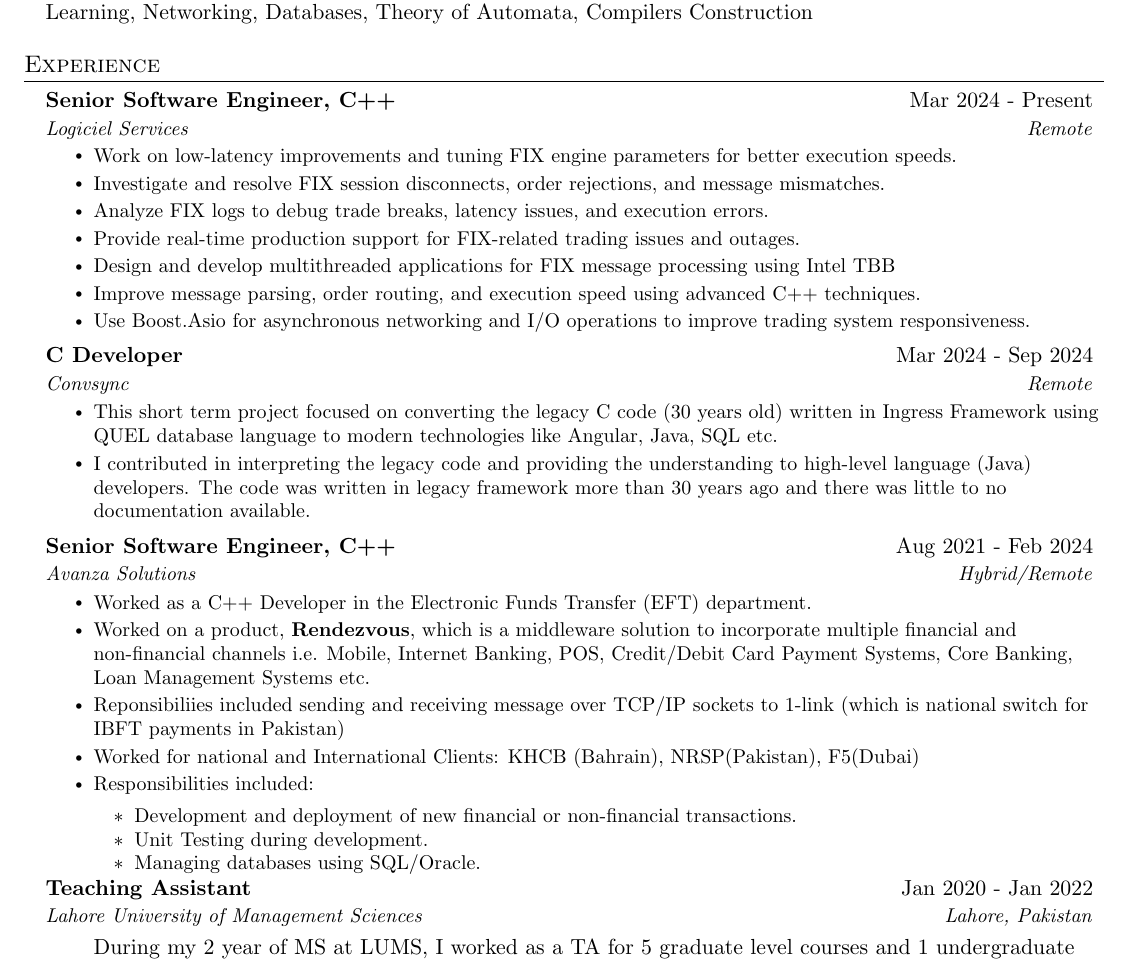
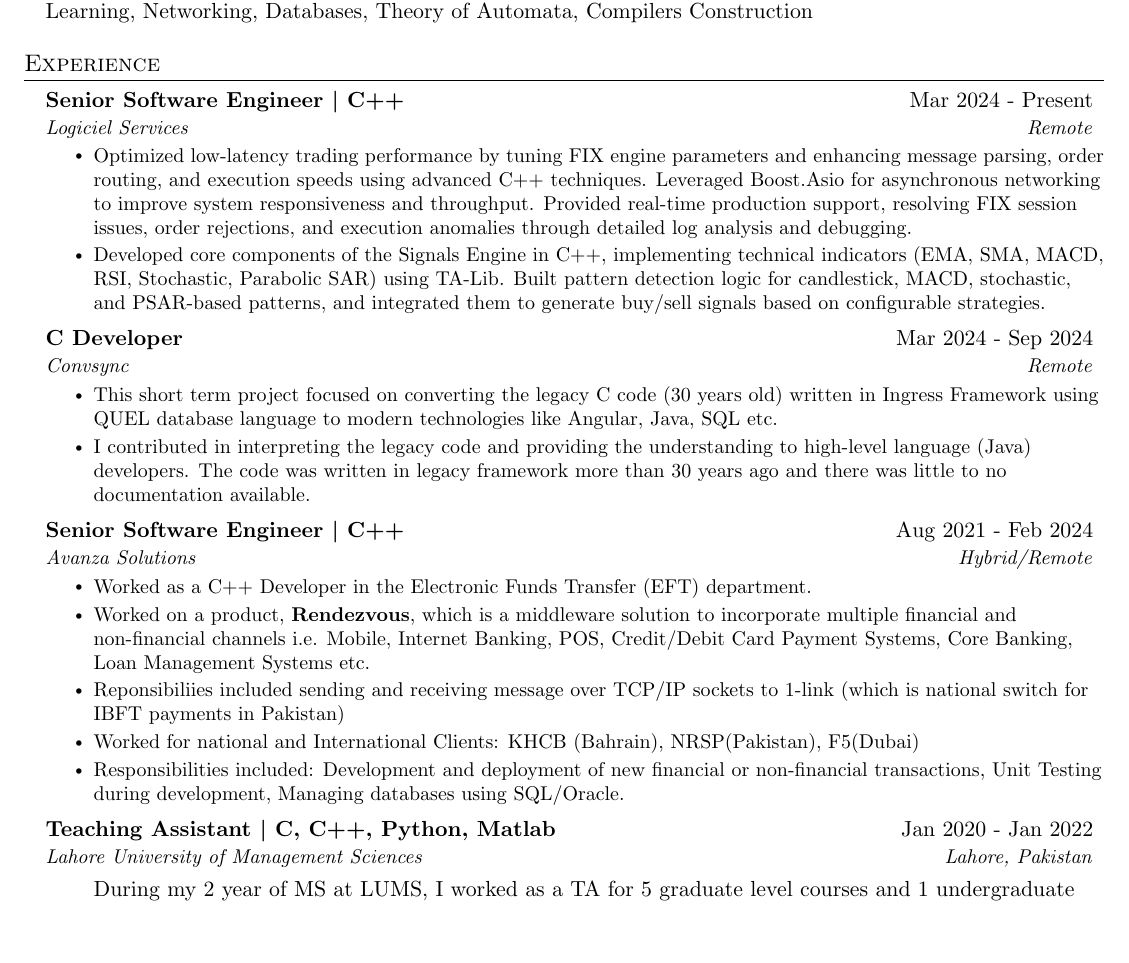
Before and after one commit to cricketjanoon/curriculum-vitae, a LaTeX CV (resume.tex): part of page 1 of 3, cut so that both start at the same text, the shorter picture padded with empty space. Compiled offline with pdfLaTeX.

Commit message:
updated job description on latest job at logiciel services

```diff
--- a/resume.tex
+++ b/resume.tex
@@ -18,6 +18,7 @@
 \usepackage{fancyhdr}
 \usepackage[english]{babel}
 \usepackage{tabularx}
+\usepackage{amsmath}
 \usepackage{graphicx} % includegraphics command is implemented here
 \input{glyphtounicode}
 
@@ -136,16 +137,14 @@
 
 
     \resumeSubheading
-      {Senior Software Engineer, C++}  {Mar 2024 - Present}
+      {Senior Software Engineer \text{\textbar} C++}  {Mar 2024 - Present}
       {Logiciel Services}{Remote}
       \resumeItemListStart
-        \resumeItem{Work on low-latency improvements and tuning FIX engine parameters for better execution speeds.}
-        \resumeItem{Investigate and resolve FIX session disconnects, order rejections, and message mismatches.}
-        \resumeItem{Analyze FIX logs to debug trade breaks, latency issues, and execution errors.}
-        \resumeItem{Provide real-time production support for FIX-related trading issues and outages.}
-        \resumeItem{Design and develop multithreaded applications for FIX message processing using Intel TBB}
-        \resumeItem{Improve message parsing, order routing, and execution speed using advanced C++ techniques.}
-        \resumeItem{Use Boost.Asio for asynchronous networking and I/O operations to improve trading system responsiveness.}
+        \resumeItem{Optimized low-latency trading performance by tuning FIX engine parameters and enhancing message parsing, order routing, and execution speeds using advanced C++ techniques.
+Leveraged Boost.Asio for asynchronous networking to improve system responsiveness and throughput.
+Provided real-time production support, resolving FIX session issues, order rejections, and execution anomalies through detailed log analysis and debugging.}
+        \resumeItem{Developed core components of the Signals Engine in C++, implementing technical indicators (EMA, SMA, MACD, RSI, Stochastic, Parabolic SAR) using TA-Lib.
+Built pattern detection logic for candlestick, MACD, stochastic, and PSAR-based patterns, and integrated them to generate buy/sell signals based on configurable strategies.}
 		\resumeItemListEnd
         \resumeSubheading
       {C Developer}  {Mar 2024 - Sep 2024}
@@ -166,23 +165,18 @@
 
 
     \resumeSubheading
-      {Senior Software Engineer, C++}{Aug 2021 - Feb 2024}
+      {Senior Software Engineer \text{\textbar} C++}{Aug 2021 - Feb 2024}
       {Avanza Solutions}{Hybrid/Remote}
       \resumeItemListStart
         \resumeItem{Worked as a C++ Developer in the Electronic Funds Transfer (EFT) department.}
         \resumeItem{Worked on a product, \textbf{Rendezvous}, which is a middleware solution to incorporate multiple financial and non-financial channels i.e. Mobile, Internet Banking, POS, Credit/Debit Card Payment Systems, Core Banking, Loan Management Systems etc.}
         \resumeItem{Reponsibiliies included sending and receiving message over TCP/IP sockets to 1-link (which is national switch for IBFT payments in Pakistan)}
         \resumeItem{Worked for national and International Clients: KHCB (Bahrain), NRSP(Pakistan), F5(Dubai)}
-        \resumeItem{Responsibilities included:
-            \resumeItemListStart
-        			\resumeItem{Development and deployment of new financial or non-financial transactions.}
-        			\resumeItem{Unit Testing during development.}
-        			\resumeItem{Managing databases using SQL/Oracle.}
-   			\resumeItemListEnd}
+        \resumeItem{Responsibilities included: Development and deployment of new financial or non-financial transactions, Unit Testing during development, Managing databases using SQL/Oracle.}
     \resumeItemListEnd
 
     \resumeSubheading
-      {Teaching Assistant}{Jan 2020 - Jan 2022}
+      {Teaching Assistant \text{\textbar} C, C++, Python, Matlab}{Jan 2020 - Jan 2022}
       {Lahore University of Management Sciences}{Lahore, Pakistan}
       \vspace{0.1cm}
 
```
Also changed, not shown: resume.pdf, resume.tex (2 more changed lines).
